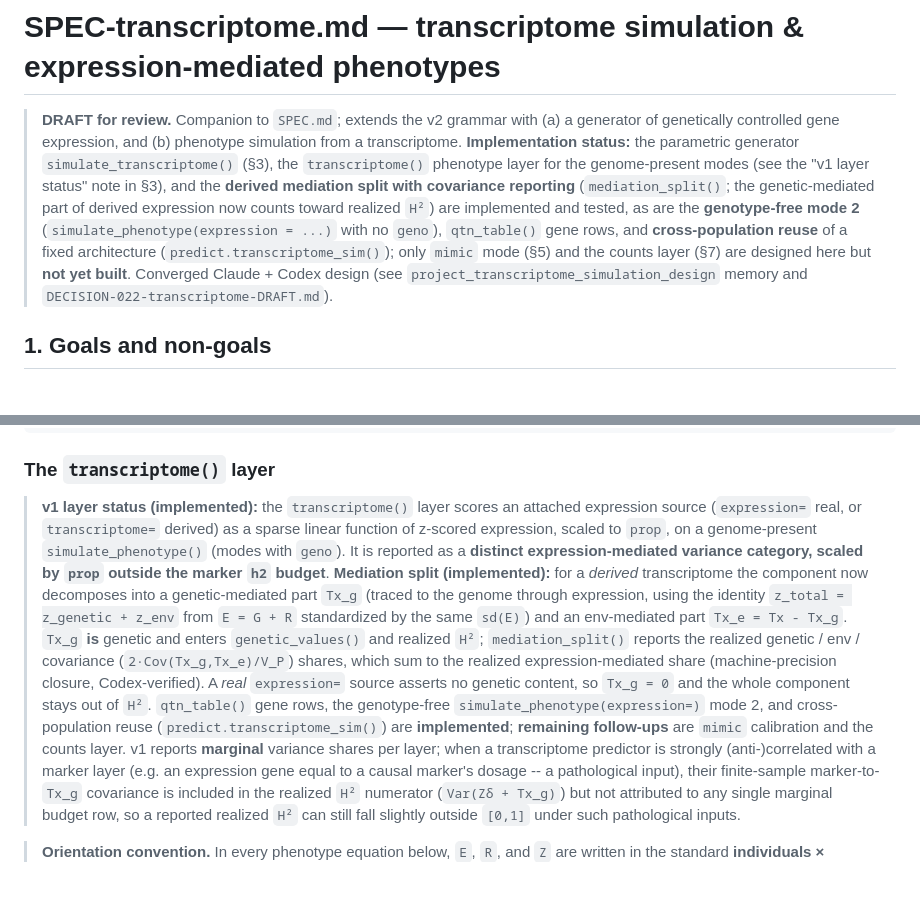
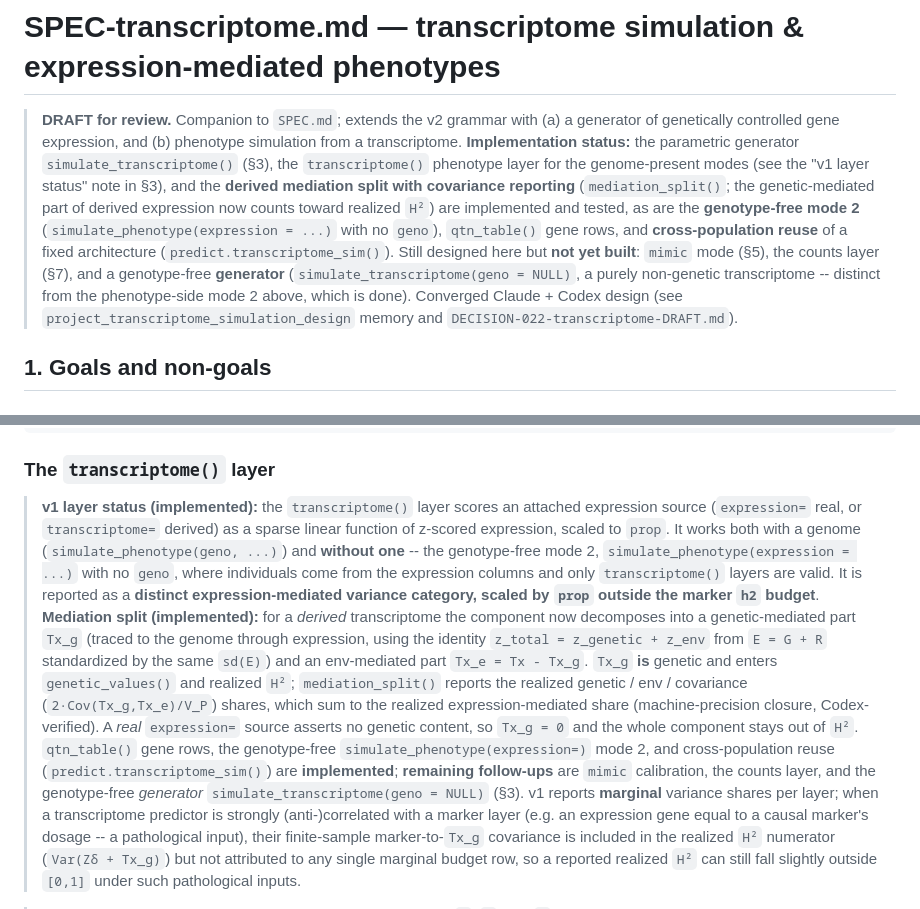
Before and after one commit to samuelbfernandes/simplePHENOTYPES, a Markdown page: docs/SPEC-transcriptome.md, 2 parts joined by grey strips. Drawn GitHub-style; blank space fills up the shorter version.

Commit message:
docs(spec): resolve mode-2 vs genotype-free-generator distinction
Codex re-review: the layer-status note still restricted transcriptome() to
genome-present modes, and the 'remaining follow-ups' wording conflated the shipped
phenotype-side mode 2 (simulate_phenotype(expression=)) with the still-planned
genotype-free GENERATOR (simulate_transcriptome(geno=NULL)). State that
transcriptome() works with or without geno, and list the generator explicitly as
a remaining, distinct follow-up alongside mimic and counts.

```diff
--- a/docs/SPEC-transcriptome.md
+++ b/docs/SPEC-transcriptome.md
@@ -10,8 +10,10 @@
 > are implemented and tested, as are the **genotype-free mode 2**
 > (`simulate_phenotype(expression = ...)` with no `geno`), `qtn_table()` gene rows,
 > and **cross-population reuse** of a fixed architecture
-> (`predict.transcriptome_sim()`); only `mimic` mode (§5) and the counts layer
-> (§7) are designed here but **not yet built**. Converged
+> (`predict.transcriptome_sim()`). Still designed here but **not yet built**:
+> `mimic` mode (§5), the counts layer (§7), and a genotype-free **generator**
+> (`simulate_transcriptome(geno = NULL)`, a purely non-genetic transcriptome --
+> distinct from the phenotype-side mode 2 above, which is done). Converged
 > Claude + Codex design (see `project_transcriptome_simulation_design` memory and
 > `DECISION-022-transcriptome-DRAFT.md`).
 
@@ -147,8 +149,11 @@ simulate_phenotype(geno, expression = E) |>
 ### The `transcriptome()` layer
 > **v1 layer status (implemented):** the `transcriptome()` layer scores an
 > attached expression source (`expression=` real, or `transcriptome=` derived) as
-> a sparse linear function of z-scored expression, scaled to `prop`, on a
-> genome-present `simulate_phenotype()` (modes with `geno`). It is reported as a
+> a sparse linear function of z-scored expression, scaled to `prop`. It works both
+> with a genome (`simulate_phenotype(geno, ...)`) and **without one** -- the
+> genotype-free mode 2, `simulate_phenotype(expression = ...)` with no `geno`,
+> where individuals come from the expression columns and only `transcriptome()`
+> layers are valid. It is reported as a
 > **distinct expression-mediated variance category, scaled by `prop` outside the
 > marker `h2` budget**. **Mediation split (implemented):** for a *derived*
 > transcriptome the component now decomposes into a genetic-mediated part `Tx_g`
@@ -162,7 +167,8 @@ simulate_phenotype(geno, expression = E) |>
 > whole component stays out of `H²`. `qtn_table()` gene rows, the genotype-free
 > `simulate_phenotype(expression=)` mode 2, and cross-population reuse
 > (`predict.transcriptome_sim()`) are **implemented**; **remaining follow-ups** are
-> `mimic` calibration and the counts layer. v1 reports **marginal**
+> `mimic` calibration, the counts layer, and the genotype-free *generator*
+> `simulate_transcriptome(geno = NULL)` (§3). v1 reports **marginal**
 > variance shares per layer; when a transcriptome predictor is strongly
 > (anti-)correlated with a marker layer (e.g. an expression gene equal to a causal
 > marker's dosage -- a pathological input), their finite-sample marker-to-`Tx_g`
```
